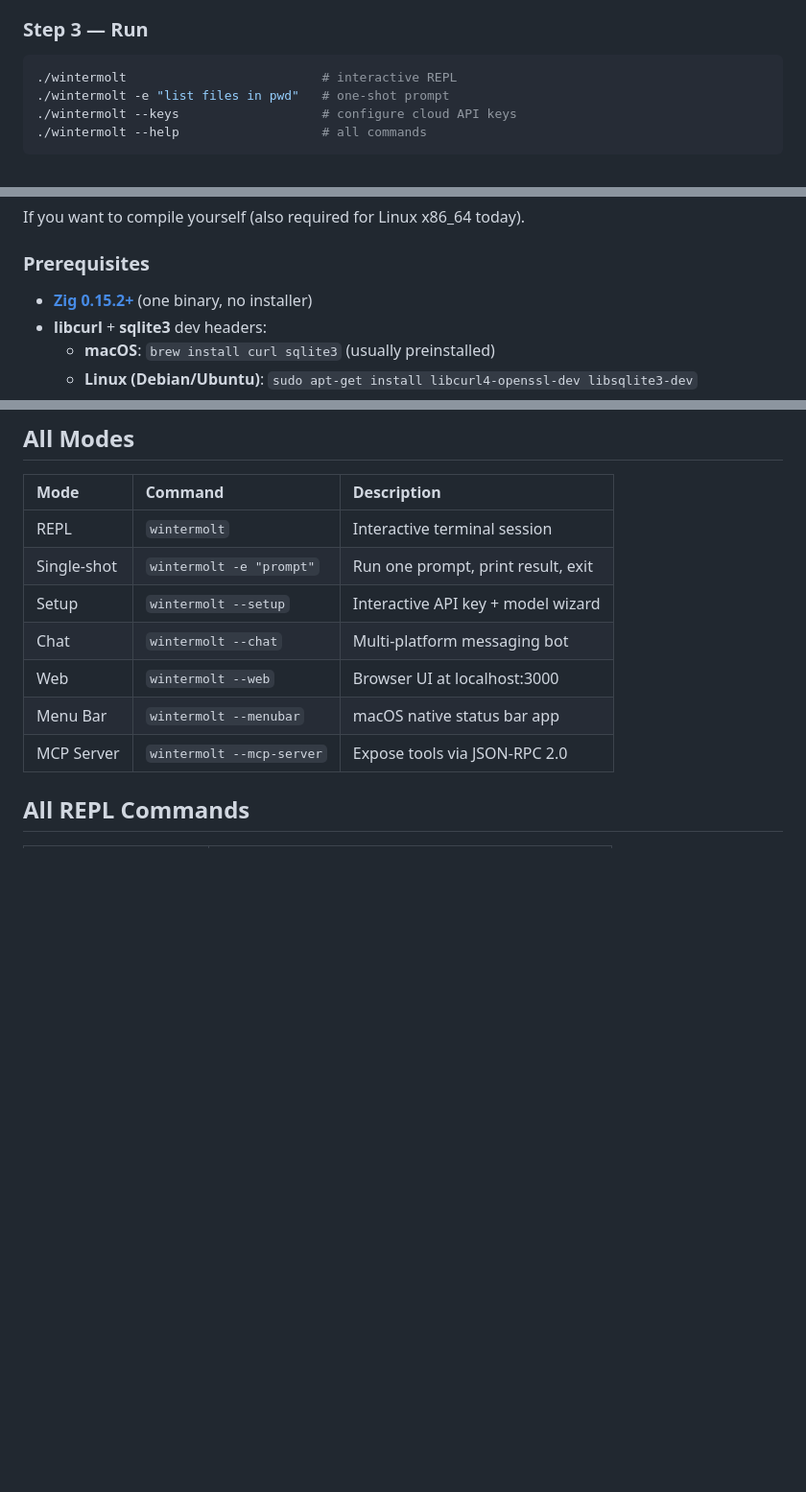
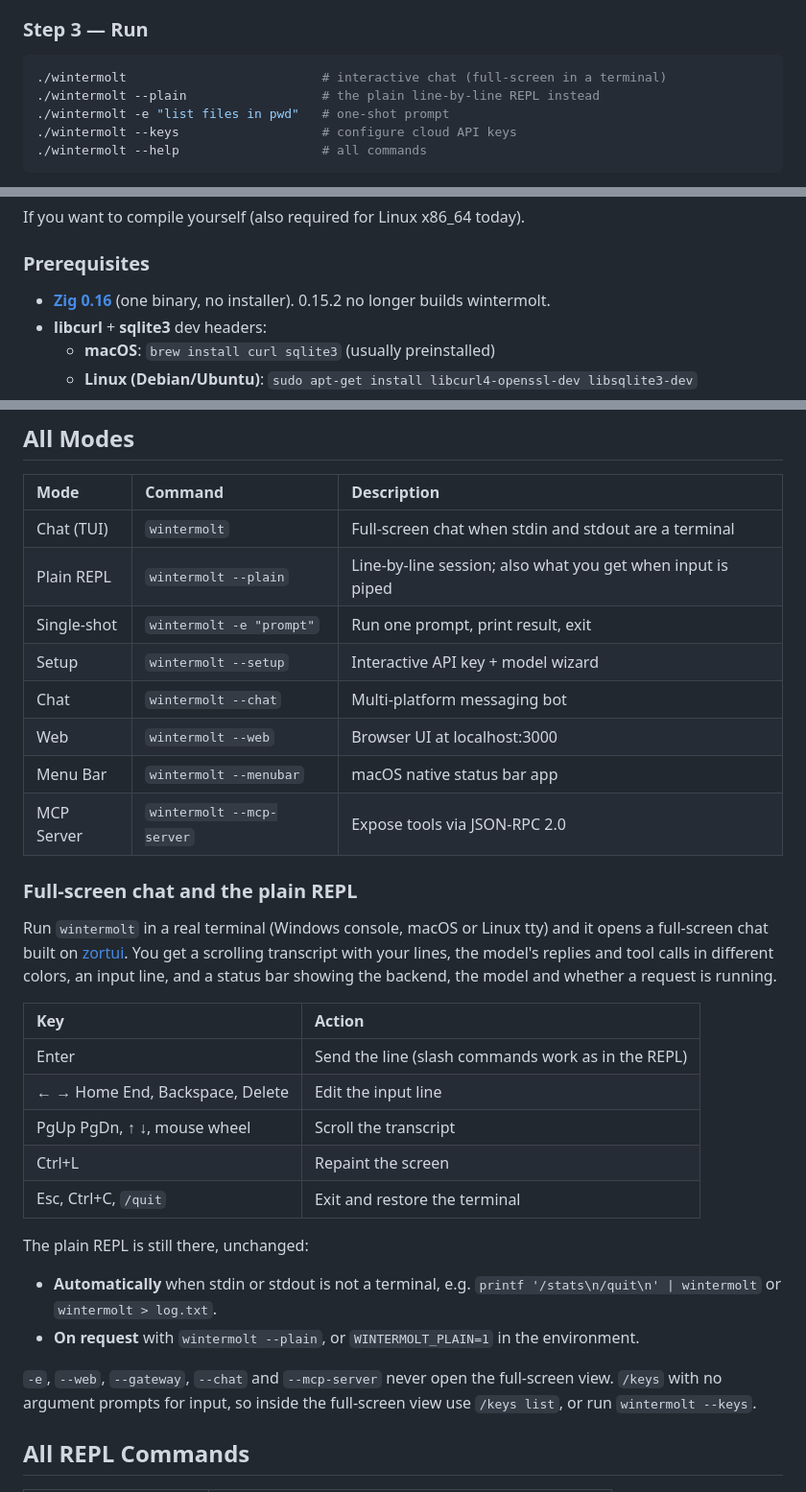
Before and after one commit to lupin4/wintermolt, a Markdown page: README.md, 3 parts joined by grey strips. Shown at 96% size. GitHub-like rendering; blank space fills up the shorter version.

````diff
--- a/README.md
+++ b/README.md
@@ -130,7 +130,8 @@ an API key for Claude, GPT, DeepSeek, Qwen, Gemini, or forAI.
 ### Step 3 — Run
 
 ```bash
-./wintermolt                          # interactive REPL
+./wintermolt                          # interactive chat (full-screen in a terminal)
+./wintermolt --plain                  # the plain line-by-line REPL instead
 ./wintermolt -e "list files in pwd"   # one-shot prompt
 ./wintermolt --keys                   # configure cloud API keys
 ./wintermolt --help                   # all commands
@@ -155,7 +156,7 @@ If you want to compile yourself (also required for Linux x86_64 today).
 
 ### Prerequisites
 
-- **[Zig 0.15.2+](https://ziglang.org/download/)** (one binary, no installer)
+- **[Zig 0.16](https://ziglang.org/download/)** (one binary, no installer). 0.15.2 no longer builds wintermolt.
 - **libcurl** + **sqlite3** dev headers:
   - **macOS**: `brew install curl sqlite3` (usually preinstalled)
   - **Linux (Debian/Ubuntu)**: `sudo apt-get install libcurl4-openssl-dev libsqlite3-dev`
@@ -476,13 +477,41 @@ Wintermolt ships with [forLearn](https://github.com/forKernels/forLearn), which
 
 | Mode | Command | Description |
 |:-----|:--------|:------------|
-| REPL | `wintermolt` | Interactive terminal session |
+| Chat (TUI) | `wintermolt` | Full-screen chat when stdin and stdout are a terminal |
+| Plain REPL | `wintermolt --plain` | Line-by-line session; also what you get when input is piped |
 | Single-shot | `wintermolt -e "prompt"` | Run one prompt, print result, exit |
 | Setup | `wintermolt --setup` | Interactive API key + model wizard |
 | Chat | `wintermolt --chat` | Multi-platform messaging bot |
 | Web | `wintermolt --web` | Browser UI at localhost:3000 |
 | Menu Bar | `wintermolt --menubar` | macOS native status bar app |
 | MCP Server | `wintermolt --mcp-server` | Expose tools via JSON-RPC 2.0 |
+
+### Full-screen chat and the plain REPL
+
+Run `wintermolt` in a real terminal (Windows console, macOS or Linux tty) and
+it opens a full-screen chat built on [zortui](vendor/zortui/VENDORED.md). You
+get a scrolling transcript with your lines, the model's replies and tool calls
+in different colors, an input line, and a status bar showing the backend, the
+model and whether a request is running.
+
+| Key | Action |
+|:----|:-------|
+| Enter | Send the line (slash commands work as in the REPL) |
+| ← → Home End, Backspace, Delete | Edit the input line |
+| PgUp PgDn, ↑ ↓, mouse wheel | Scroll the transcript |
+| Ctrl+L | Repaint the screen |
+| Esc, Ctrl+C, `/quit` | Exit and restore the terminal |
+
+The plain REPL is still there, unchanged:
+
+- **Automatically** when stdin or stdout is not a terminal, e.g.
+  `printf '/stats\n/quit\n' | wintermolt` or `wintermolt > log.txt`.
+- **On request** with `wintermolt --plain`, or `WINTERMOLT_PLAIN=1` in the
+  environment.
+
+`-e`, `--web`, `--gateway`, `--chat` and `--mcp-server` never open the
+full-screen view. `/keys` with no argument prompts for input, so inside the
+full-screen view use `/keys list`, or run `wintermolt --keys`.
 
 ## All REPL Commands
 
````
Also changed, not shown: CHANGELOG.md (+32 -0 lines), 1 other file.
